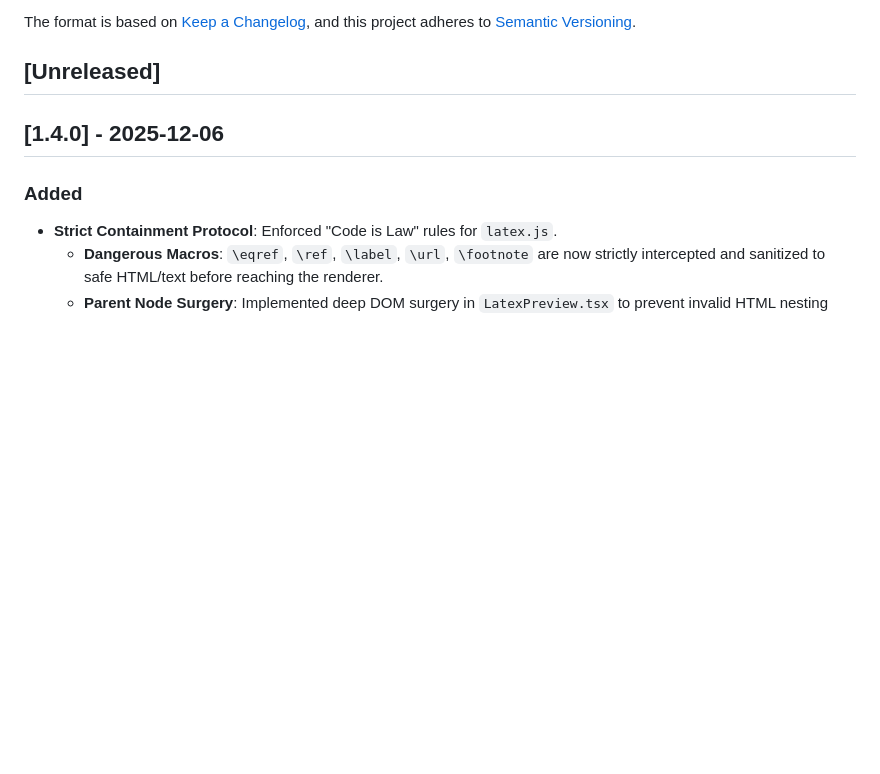
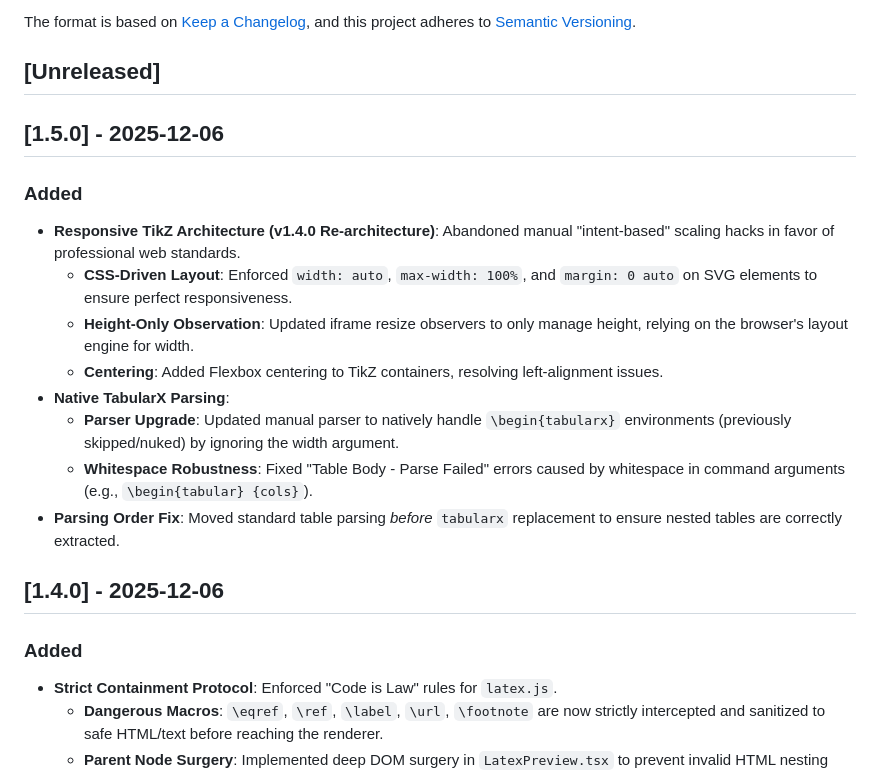
Before and after one commit to keithligh/Auto-Academic-Paper-RC1, a Markdown page: CHANGELOG.md, the part around the change. Drawn GitHub-style; blank space fills up the shorter version.

Commit message:
docs: Update changelog for v1.5.0 (Responsive TikZ & Native TabularX)

```diff
--- a/CHANGELOG.md
+++ b/CHANGELOG.md
@@ -7,6 +7,17 @@ The format is based on [Keep a Changelog](https://keepachangelog.com/en/1.0.0/),
 and this project adheres to [Semantic Versioning](https://semver.org/spec/v2.0.0.html).
 
 ## [Unreleased]
+
+## [1.5.0] - 2025-12-06
+### Added
+- **Responsive TikZ Architecture (v1.4.0 Re-architecture)**: Abandoned manual "intent-based" scaling hacks in favor of professional web standards.
+  - **CSS-Driven Layout**: Enforced `width: auto`, `max-width: 100%`, and `margin: 0 auto` on SVG elements to ensure perfect responsiveness.
+  - **Height-Only Observation**: Updated iframe resize observers to only manage height, relying on the browser's layout engine for width.
+  - **Centering**: Added Flexbox centering to TikZ containers, resolving left-alignment issues.
+- **Native TabularX Parsing**:
+  - **Parser Upgrade**: Updated manual parser to natively handle `\begin{tabularx}` environments (previously skipped/nuked) by ignoring the width argument.
+  - **Whitespace Robustness**: Fixed "Table Body - Parse Failed" errors caused by whitespace in command arguments (e.g., `\begin{tabular} {cols}`).
+- **Parsing Order Fix**: Moved standard table parsing *before* `tabularx` replacement to ensure nested tables are correctly extracted.
 
 ## [1.4.0] - 2025-12-06
 ### Added
```
